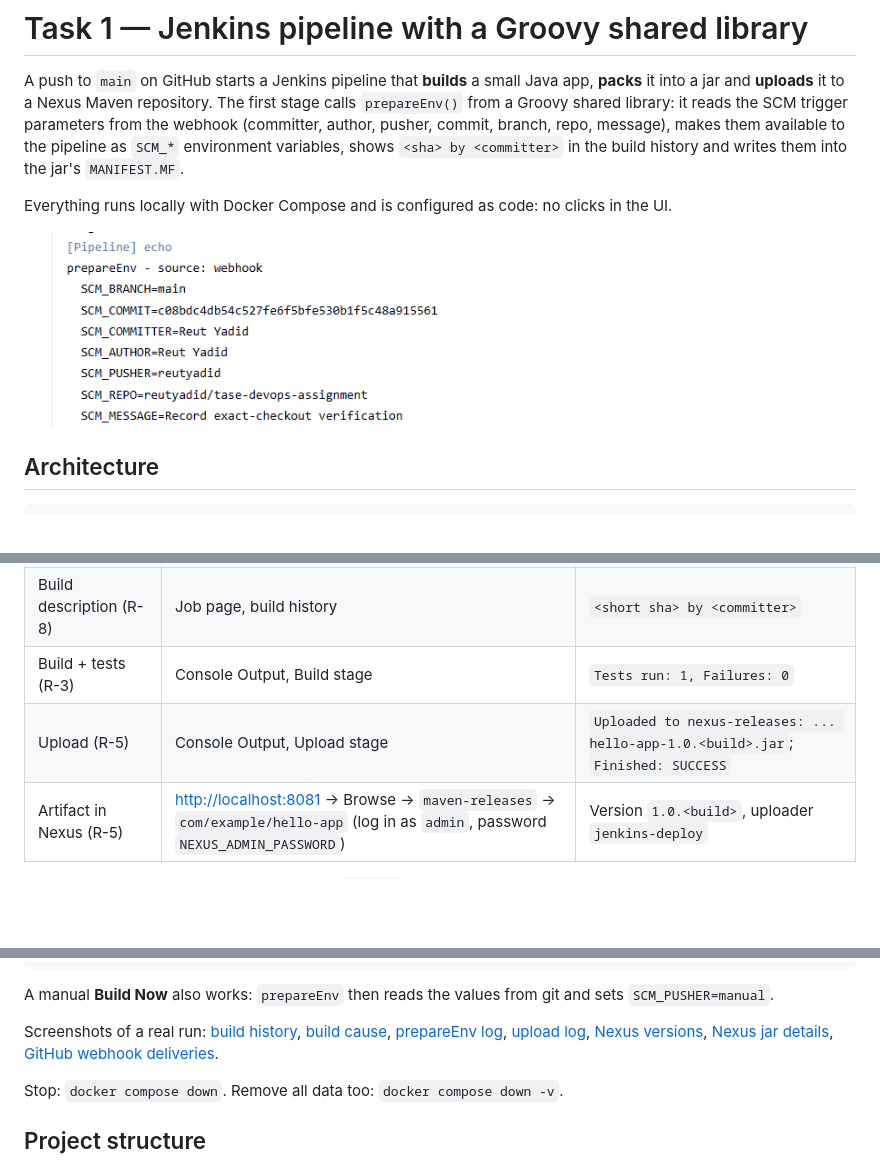
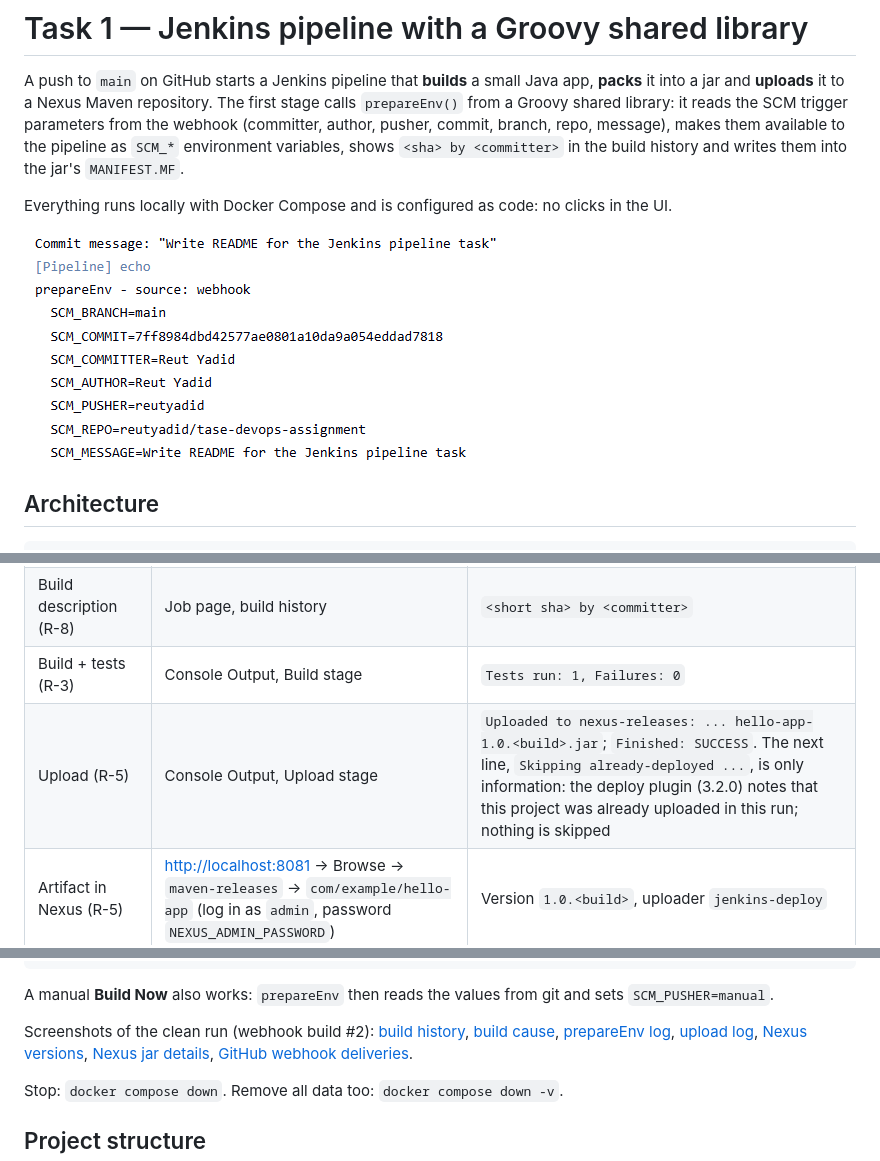
Before and after one commit to reutyadid/tase-devops-assignment, a Markdown page: 1-jenkins-pipeline/README.md, 3 parts joined by grey strips. GitHub-like rendering; pictures changed too: 1-jenkins-pipeline/docs/screenshots/03-prepareenv-log.png; blank space fills up the shorter version.

Commit message:
Update screenshots and evidence from the clean run

```diff
--- a/1-jenkins-pipeline/README.md
+++ b/1-jenkins-pipeline/README.md
@@ -113,7 +113,7 @@ Jenkins: <http://localhost:8080>, user `admin`, password = `JENKINS_ADMIN_PASSWO
 | `prepareEnv` (R-7, R-8) | Console Output, Prepare stage | `prepareEnv - source: webhook` and 7 `SCM_*` values, e.g. `SCM_PUSHER=<your GitHub user>` |
 | Build description (R-8) | Job page, build history | `<short sha> by <committer>` |
 | Build + tests (R-3) | Console Output, Build stage | `Tests run: 1, Failures: 0` |
-| Upload (R-5) | Console Output, Upload stage | `Uploaded to nexus-releases: ... hello-app-1.0.<build>.jar`; `Finished: SUCCESS` |
+| Upload (R-5) | Console Output, Upload stage | `Uploaded to nexus-releases: ... hello-app-1.0.<build>.jar`; `Finished: SUCCESS`. The next line, `Skipping already-deployed ...`, is only information: the deploy plugin (3.2.0) notes that this project was already uploaded in this run; nothing is skipped |
 | Artifact in Nexus (R-5) | <http://localhost:8081> → Browse → `maven-releases` → `com/example/hello-app` (log in as `admin`, password `NEXUS_ADMIN_PASSWORD`) | Version `1.0.<build>`, uploader `jenkins-deploy` |
 
 SCM values inside the uploaded jar (replace `<build>`):
@@ -130,7 +130,7 @@ B=2   # the build number to check
 A manual **Build Now** also works: `prepareEnv` then reads the values from git and sets
 `SCM_PUSHER=manual`.
 
-Screenshots of a real run: [build history](docs/screenshots/01-build-history.png),
+Screenshots of the clean run (webhook build #2): [build history](docs/screenshots/01-build-history.png),
 [build cause](docs/screenshots/02-build-cause.png),
 [prepareEnv log](docs/screenshots/03-prepareenv-log.png),
 [upload log](docs/screenshots/04-upload-log.png),
```
Also changed, not shown: 1-jenkins-pipeline/DECISIONS.md (+4 -2 lines), 1-jenkins-pipeline/REQUIREMENTS.md (+8 -8 lines), 1-jenkins-pipeline/docs/screenshots/01-build-history.png, 1-jenkins-pipeline/docs/screenshots/02-build-cause.png, 1-jenkins-pipeline/docs/screenshots/04-upload-log.png, 1-jenkins-pipeline/docs/screenshots/05-nexus-versions.png, 1-jenkins-pipeline/docs/screenshots/06-nexus-jar-details.png, 1 other file.
